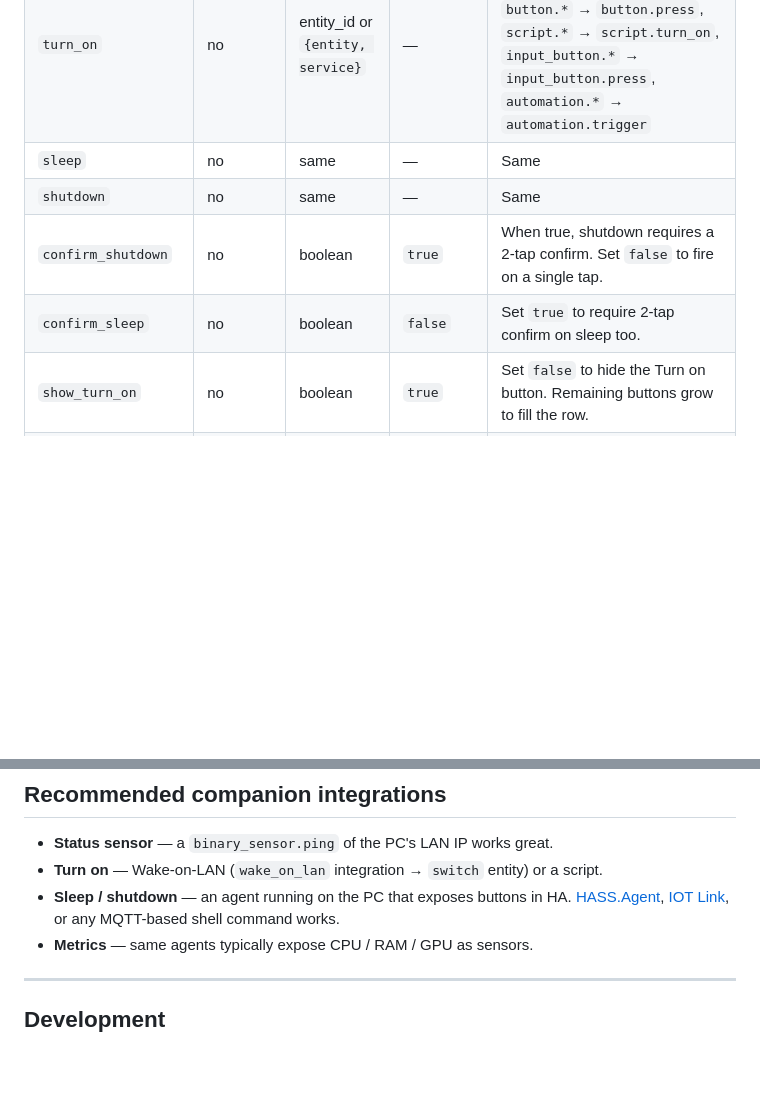
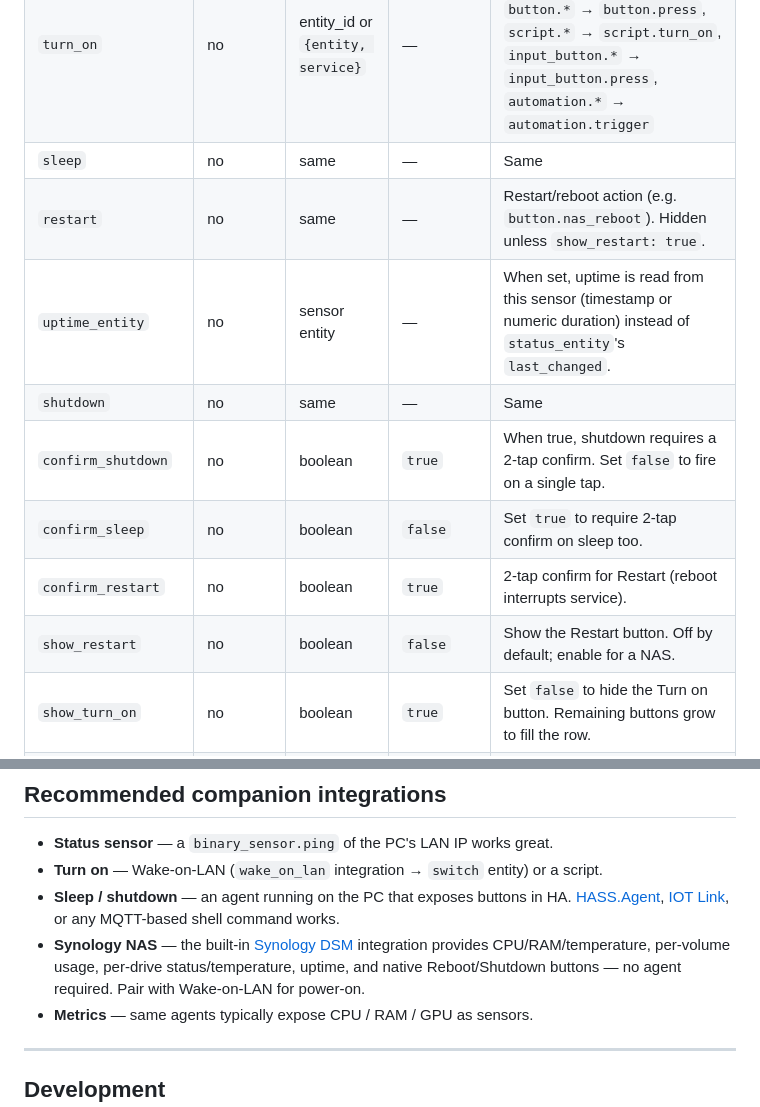
Before and after one commit to Solst1cee/HA-PC-control-card, a Markdown page: README.md, 2 parts joined by grey strips. Rendered like a GitHub page; blank space fills up the shorter version.

```diff
--- a/README.md
+++ b/README.md
@@ -163,9 +179,13 @@ metrics:
 | `status_entity`    | **yes**  | entity_id                         | —                        | A `binary_sensor` that reports `on` when the PC is reachable (ping / WOL / agent heartbeat / etc.) |
 | `turn_on`          | no       | entity_id or `{entity, service}`  | —                        | Bare entity infers the service: `switch.*` → `switch.turn_on`, `button.*` → `button.press`, `script.*` → `script.turn_on`, `input_button.*` → `input_button.press`, `automation.*` → `automation.trigger` |
 | `sleep`            | no       | same                              | —                        | Same |
+| `restart`          | no       | same                              | —                        | Restart/reboot action (e.g. `button.nas_reboot`). Hidden unless `show_restart: true`. |
+| `uptime_entity`    | no       | sensor entity                     | —                        | When set, uptime is read from this sensor (timestamp or numeric duration) instead of `status_entity`'s `last_changed`. |
 | `shutdown`         | no       | same                              | —                        | Same |
 | `confirm_shutdown` | no       | boolean                           | `true`                   | When true, shutdown requires a 2-tap confirm. Set `false` to fire on a single tap. |
 | `confirm_sleep`    | no       | boolean                           | `false`                  | Set `true` to require 2-tap confirm on sleep too. |
+| `confirm_restart`  | no       | boolean                           | `true`                   | 2-tap confirm for Restart (reboot interrupts service). |
+| `show_restart`     | no       | boolean                           | `false`                  | Show the Restart button. Off by default; enable for a NAS. |
 | `show_turn_on`     | no       | boolean                           | `true`                   | Set `false` to hide the Turn on button. Remaining buttons grow to fill the row. |
 | `show_sleep`       | no       | boolean                           | `true`                   | Set `false` to hide the Sleep button. |
 | `show_shutdown`    | no       | boolean                           | `true`                   | Set `false` to hide the Shut down button. |
@@ -268,6 +292,7 @@ card_mod:
 - **Status sensor** — a `binary_sensor.ping` of the PC's LAN IP works great.
 - **Turn on** — Wake-on-LAN (`wake_on_lan` integration → `switch` entity) or a script.
 - **Sleep / shutdown** — an agent running on the PC that exposes buttons in HA. [HASS.Agent](https://github.com/LAB02-Research/HASS.Agent), [IOT Link](https://gitlab.com/iotlink/iotlink), or any MQTT-based shell command works.
+- **Synology NAS** — the built-in [Synology DSM](https://www.home-assistant.io/integrations/synology_dsm/) integration provides CPU/RAM/temperature, per-volume usage, per-drive status/temperature, uptime, and native Reboot/Shutdown buttons — no agent required. Pair with Wake-on-LAN for power-on.
 - **Metrics** — same agents typically expose CPU / RAM / GPU as sensors.
 
 ---
```
Also changed, not shown: other parts of README.md (+39 -19 lines).
